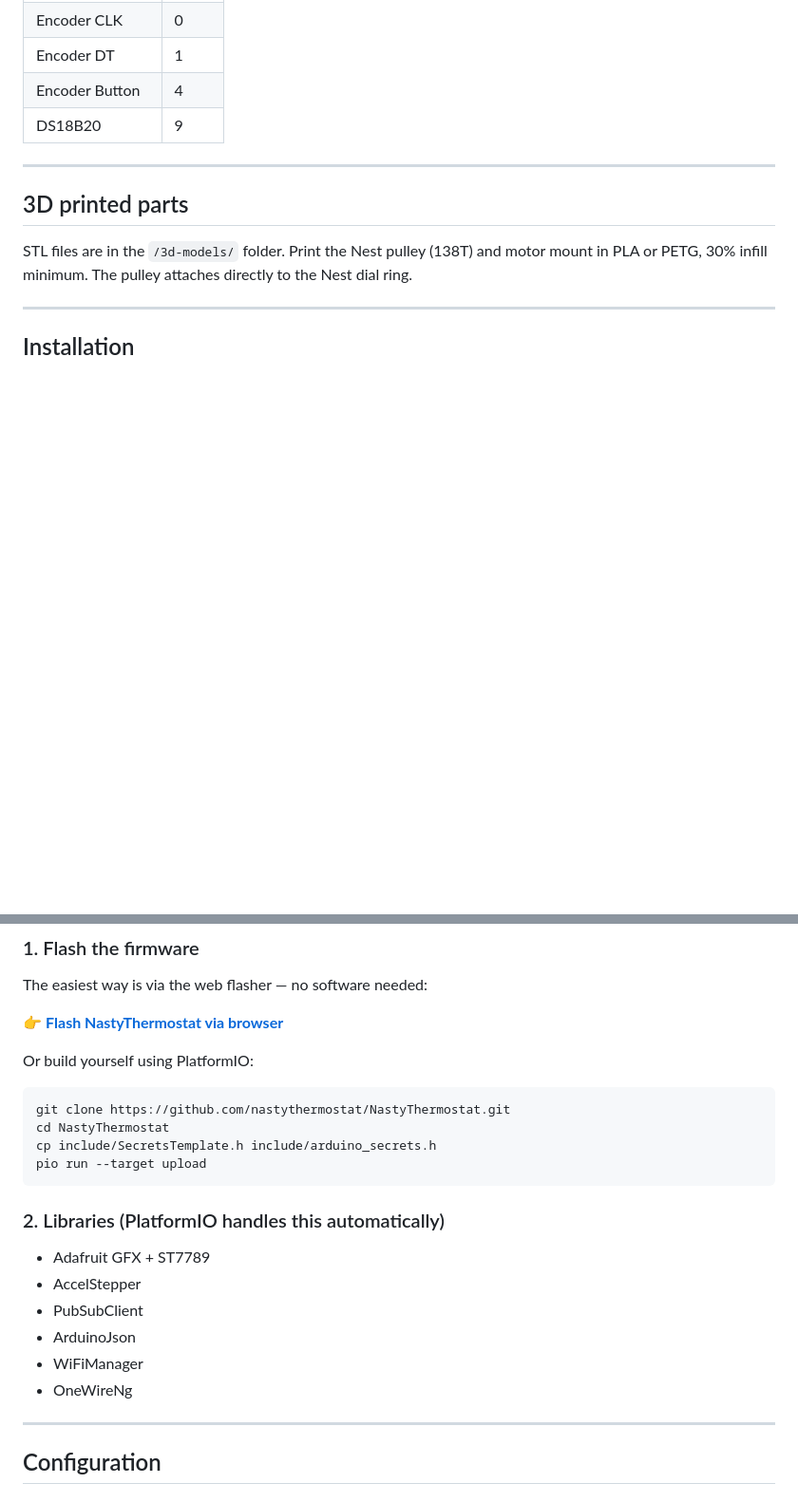
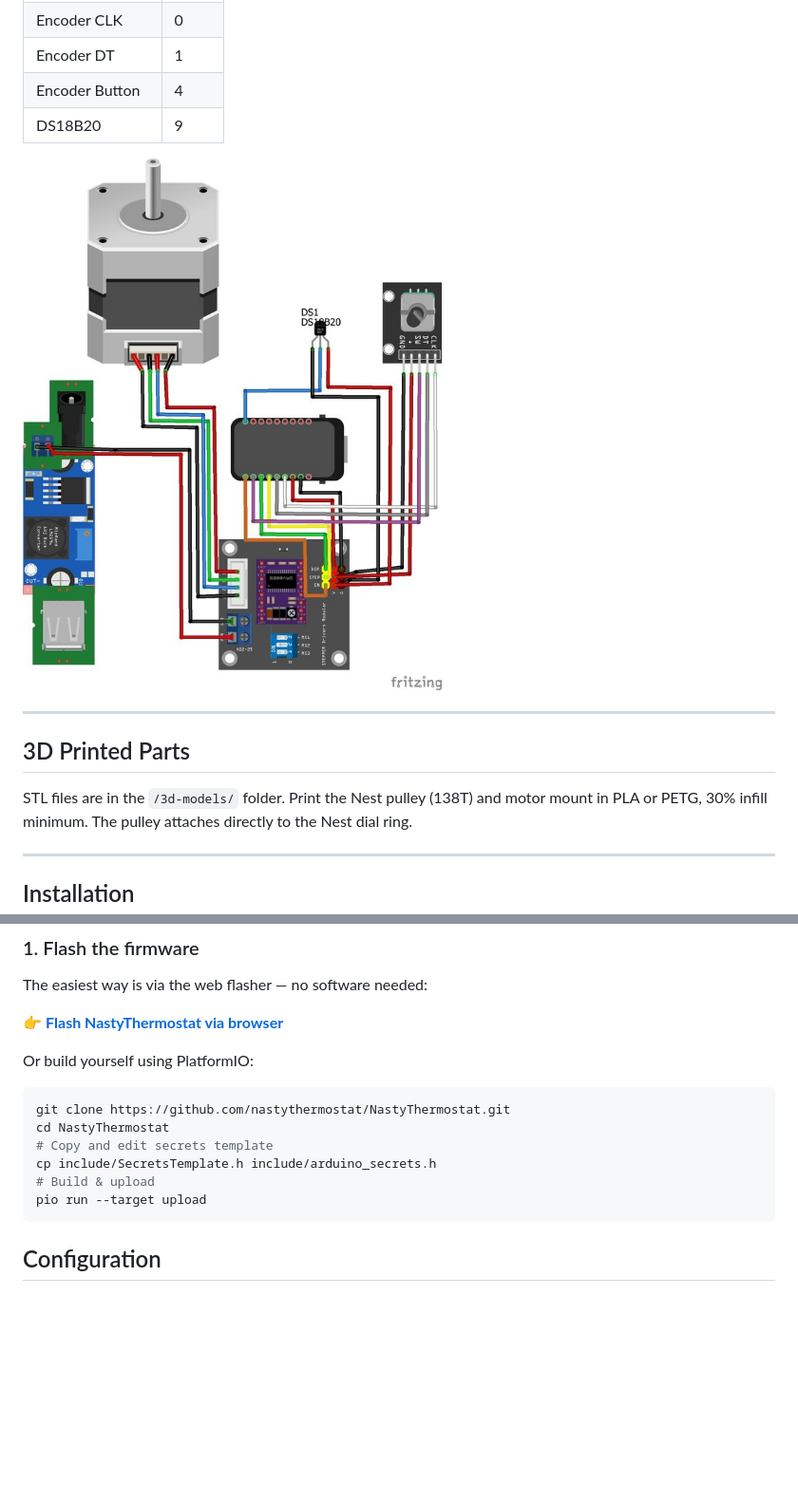
Before and after one commit to nastythermostat/NastyThermostat, a Markdown page: README.md, 2 parts joined by grey strips. Shown at 95% size. Rendered like a GitHub page; pictures changed too: img/wiring.jpg (added); blank space fills up the shorter version.

````diff
--- a/README.md
+++ b/README.md
@@ -103,9 +62,11 @@ The ESP32-C6 reads a DS18B20 temperature sensor and receives setpoints via rotar
 | Encoder Button | 4 |
 | DS18B20 | 9 |
 
+![Wiring diagram](img/wiring.jpg)
+
 ---
 
-## 3D printed parts
+## 3D Printed Parts
 
 STL files are in the `/3d-models/` folder. Print the Nest pulley (138T) and motor mount in PLA or PETG, 30% infill minimum. The pulley attaches directly to the Nest dial ring.
 
@@ -124,20 +85,12 @@ Or build yourself using PlatformIO:
 ```bash
 git clone https://github.com/nastythermostat/NastyThermostat.git
 cd NastyThermostat
+# Copy and edit secrets template
 cp include/SecretsTemplate.h include/arduino_secrets.h
+# Build & upload
 pio run --target upload
 ```
 
-### 2. Libraries (PlatformIO handles this automatically)
-
-- Adafruit GFX + ST7789
-- AccelStepper
-- PubSubClient
-- ArduinoJson
-- WiFiManager
-- OneWireNg
-
----
 
 ## Configuration
 
````
Also changed, not shown: other parts of README.md (+15 -53 lines).
